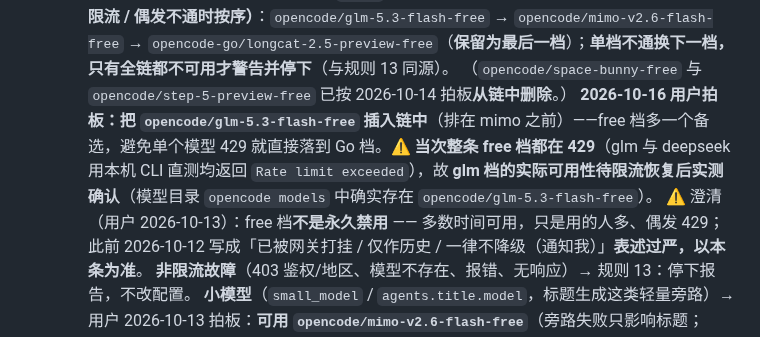
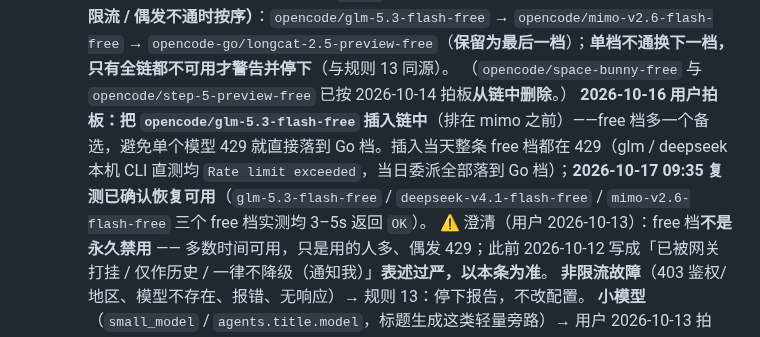
Before and after one commit to guraul/agent-mobile, a Markdown page: AGENTS.md, the part around the change. Rendered like a GitHub page.

Commit message:
docs(rules): glm-5.3-flash-free 复测确认可用（free 档已恢复）

```diff
--- a/AGENTS.md
+++ b/AGENTS.md
@@ -57,7 +57,7 @@
     - **子代理模型（用户 2026-10-14 二次拍板；取代 2026-10-13 的 longcat 首选）**：**首选档 `opencode/deepseek-v4.1-flash-free`**（homebase 侧已核实本机模型目录存在、并已实测委派成功）→ **每次委派都要显式传 `model`**（角色库不 pin 模型）。
       **回退链（free 档；429 / 限流 / 偶发不通时按序）**：`opencode/glm-5.3-flash-free` → `opencode/mimo-v2.6-flash-free` → `opencode-go/longcat-2.5-preview-free`（**保留为最后一档**）；**单档不通换下一档，只有全链都不可用才警告并停下**（与规则 13 同源）。
       （`opencode/space-bunny-free` 与 `opencode/step-5-preview-free` 已按 2026-10-14 拍板**从链中删除**。）
-      **2026-10-16 用户拍板：把 `opencode/glm-5.3-flash-free` 插入链中**（排在 mimo 之前）——free 档多一个备选，避免单个模型 429 就直接落到 Go 档。⚠️ **当次整条 free 档都在 429**（glm 与 deepseek 用本机 CLI 直测均返回 `Rate limit exceeded`），故 **glm 档的实际可用性待限流恢复后实测确认**（模型目录 `opencode models` 中确实存在 `opencode/glm-5.3-flash-free`）。
+      **2026-10-16 用户拍板：把 `opencode/glm-5.3-flash-free` 插入链中**（排在 mimo 之前）——free 档多一个备选，避免单个模型 429 就直接落到 Go 档。插入当天整条 free 档都在 429（glm / deepseek 本机 CLI 直测均 `Rate limit exceeded`，当日委派全部落到 Go 档）；**2026-10-17 09:35 复测已确认恢复可用**（`glm-5.3-flash-free` / `deepseek-v4.1-flash-free` / `mimo-v2.6-flash-free` 三个 free 档实测均 3–5s 返回 `OK`）。
       ⚠️ 澄清（用户 2026-10-13）：free 档**不是永久禁用** —— 多数时间可用，只是用的人多、偶发 429；此前 2026-10-12 写成「已被网关打挂 / 仅作历史 / 一律不降级（通知我）」**表述过严，以本条为准**。
       **非限流故障**（403 鉴权/地区、模型不存在、报错、无响应）→ 规则 13：停下报告，不改配置。
       **小模型**（`small_model` / `agents.title.model`，标题生成这类轻量旁路）→ 用户 2026-10-13 拍板：**可用 `opencode/mimo-v2.6-flash-free`**（旁路失败只影响标题；opencode 源码 `session/title.ts` 会自动回落到会话主模型）。
```
